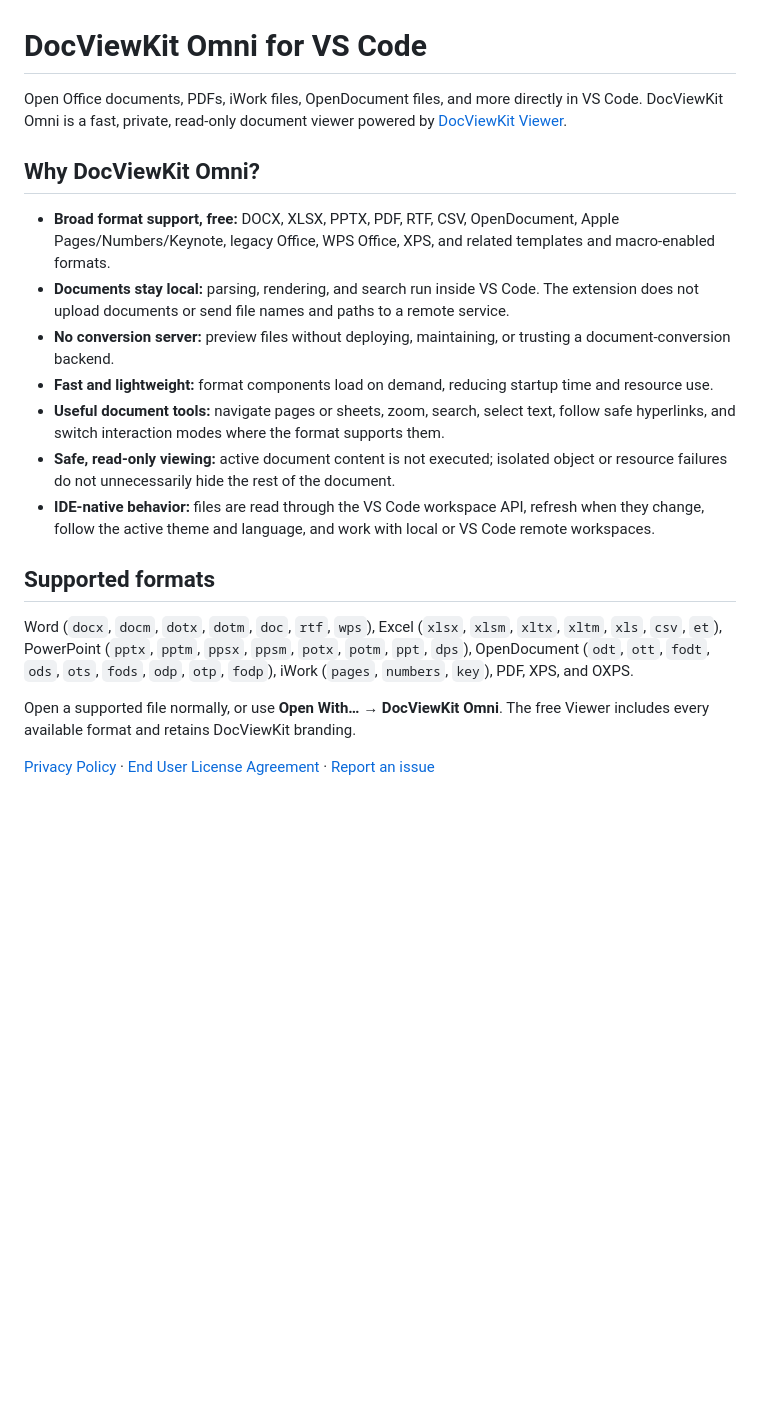
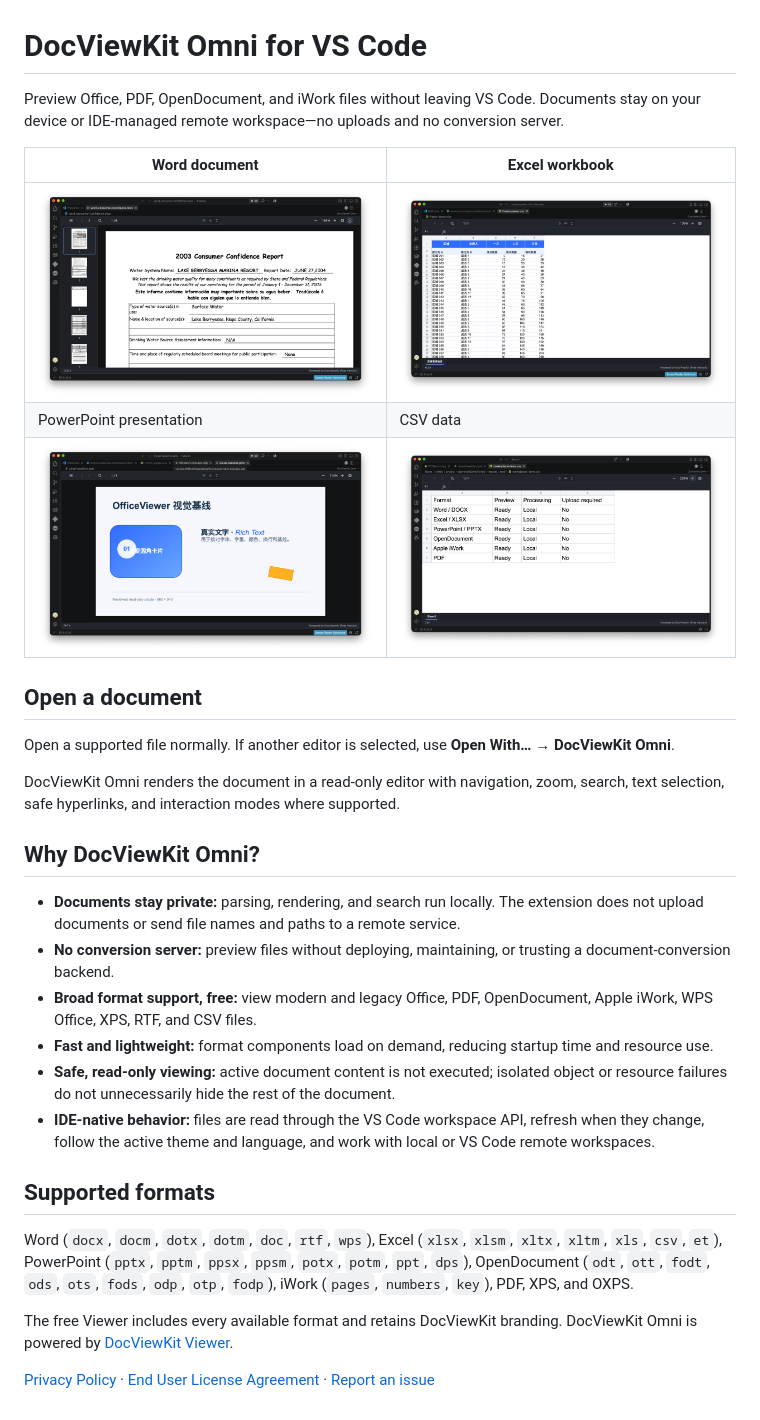
Before and after one commit to docviewkit/docviewkit-omni-ide, a Markdown page: vscode/README.md, the part around the change. Drawn GitHub-style; pictures changed too: vscode/assets/marketplace-docx.png (added), vscode/assets/marketplace-pptx.png (added), vscode/assets/marketplace-preview.png (added); blank space fills up the shorter version.

Commit message:
chore: release DocViewKit Omni 0.1.18

```diff
--- a/vscode/README.md
+++ b/vscode/README.md
@@ -1,14 +1,25 @@
 # DocViewKit Omni for VS Code
 
-Open Office documents, PDFs, iWork files, OpenDocument files, and more directly in VS Code. DocViewKit Omni is a fast, private, read-only document viewer powered by [DocViewKit Viewer](https://docviewkit.com/).
+Preview Office, PDF, OpenDocument, and iWork files without leaving VS Code. Documents stay on your device or IDE-managed remote workspace—no uploads and no conversion server.
+
+| Word document | Excel workbook |
+| --- | --- |
+| ![A DOCX document rendered locally in VS Code](assets/marketplace-docx.png) | ![An XLSX workbook rendered locally in VS Code](assets/marketplace-xlsx.png) |
+| PowerPoint presentation | CSV data |
+| ![A PPTX presentation rendered locally in VS Code](assets/marketplace-pptx.png) | ![A CSV file rendered locally in VS Code](assets/marketplace-preview.png) |
+
+## Open a document
+
+Open a supported file normally. If another editor is selected, use **Open With… → DocViewKit Omni**.
+
+DocViewKit Omni renders the document in a read-only editor with navigation, zoom, search, text selection, safe hyperlinks, and interaction modes where supported.
 
 ## Why DocViewKit Omni?
 
-- **Broad format support, free:** DOCX, XLSX, PPTX, PDF, RTF, CSV, OpenDocument, Apple Pages/Numbers/Keynote, legacy Office, WPS Office, XPS, and related templates and macro-enabled formats.
-- **Documents stay local:** parsing, rendering, and search run inside VS Code. The extension does not upload documents or send file names and paths to a remote service.
+- **Documents stay private:** parsing, rendering, and search run locally. The extension does not upload documents or send file names and paths to a remote service.
 - **No conversion server:** preview files without deploying, maintaining, or trusting a document-conversion backend.
+- **Broad format support, free:** view modern and legacy Office, PDF, OpenDocument, Apple iWork, WPS Office, XPS, RTF, and CSV files.
 - **Fast and lightweight:** format components load on demand, reducing startup time and resource use.
-- **Useful document tools:** navigate pages or sheets, zoom, search, select text, follow safe hyperlinks, and switch interaction modes where the format supports them.
 - **Safe, read-only viewing:** active document content is not executed; isolated object or resource failures do not unnecessarily hide the rest of the document.
 - **IDE-native behavior:** files are read through the VS Code workspace API, refresh when they change, follow the active theme and language, and work with local or VS Code remote workspaces.
 
@@ -16,6 +27,6 @@ Open Office documents, PDFs, iWork files, OpenDocument files, and more directly
 
 Word (`docx`, `docm`, `dotx`, `dotm`, `doc`, `rtf`, `wps`), Excel (`xlsx`, `xlsm`, `xltx`, `xltm`, `xls`, `csv`, `et`), PowerPoint (`pptx`, `pptm`, `ppsx`, `ppsm`, `potx`, `potm`, `ppt`, `dps`), OpenDocument (`odt`, `ott`, `fodt`, `ods`, `ots`, `fods`, `odp`, `otp`, `fodp`), iWork (`pages`, `numbers`, `key`), PDF, XPS, and OXPS.
 
-Open a supported file normally, or use **Open With… → DocViewKit Omni**. The free Viewer includes every available format and retains DocViewKit branding.
+The free Viewer includes every available format and retains DocViewKit branding. DocViewKit Omni is powered by [DocViewKit Viewer](https://docviewkit.com/).
 
 [Privacy Policy](https://docviewkit.com/privacy/docviewkit-omni/) · [End User License Agreement](https://docviewkit.com/license/docviewkit-omni/) · [Report an issue](https://github.com/docviewkit/docviewkit-omni-ide/issues)
```
Also changed, not shown: PROJECT_SPEC.md (+5 -4 lines), README.md (+2 -2 lines), 7 other files.
